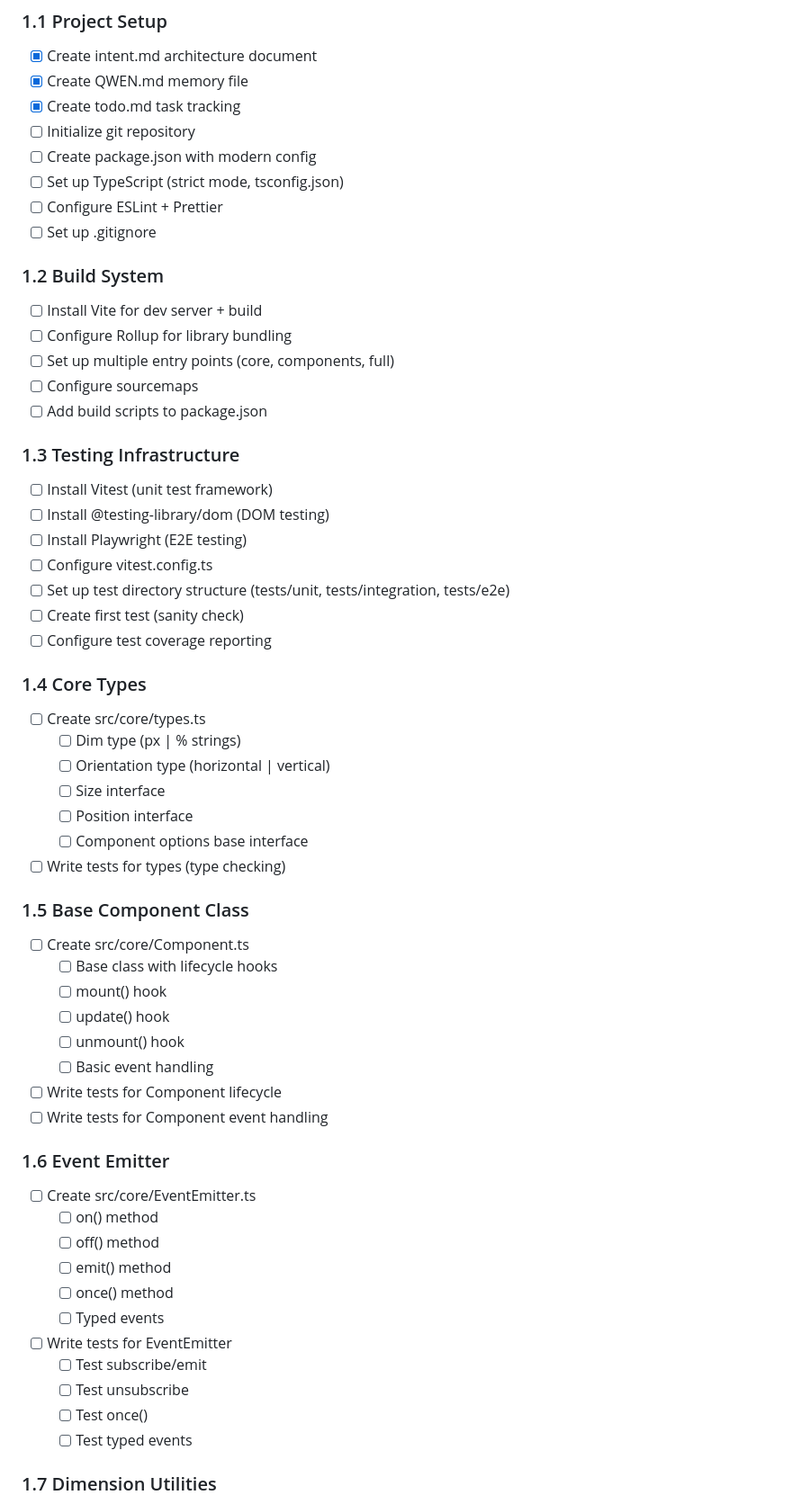
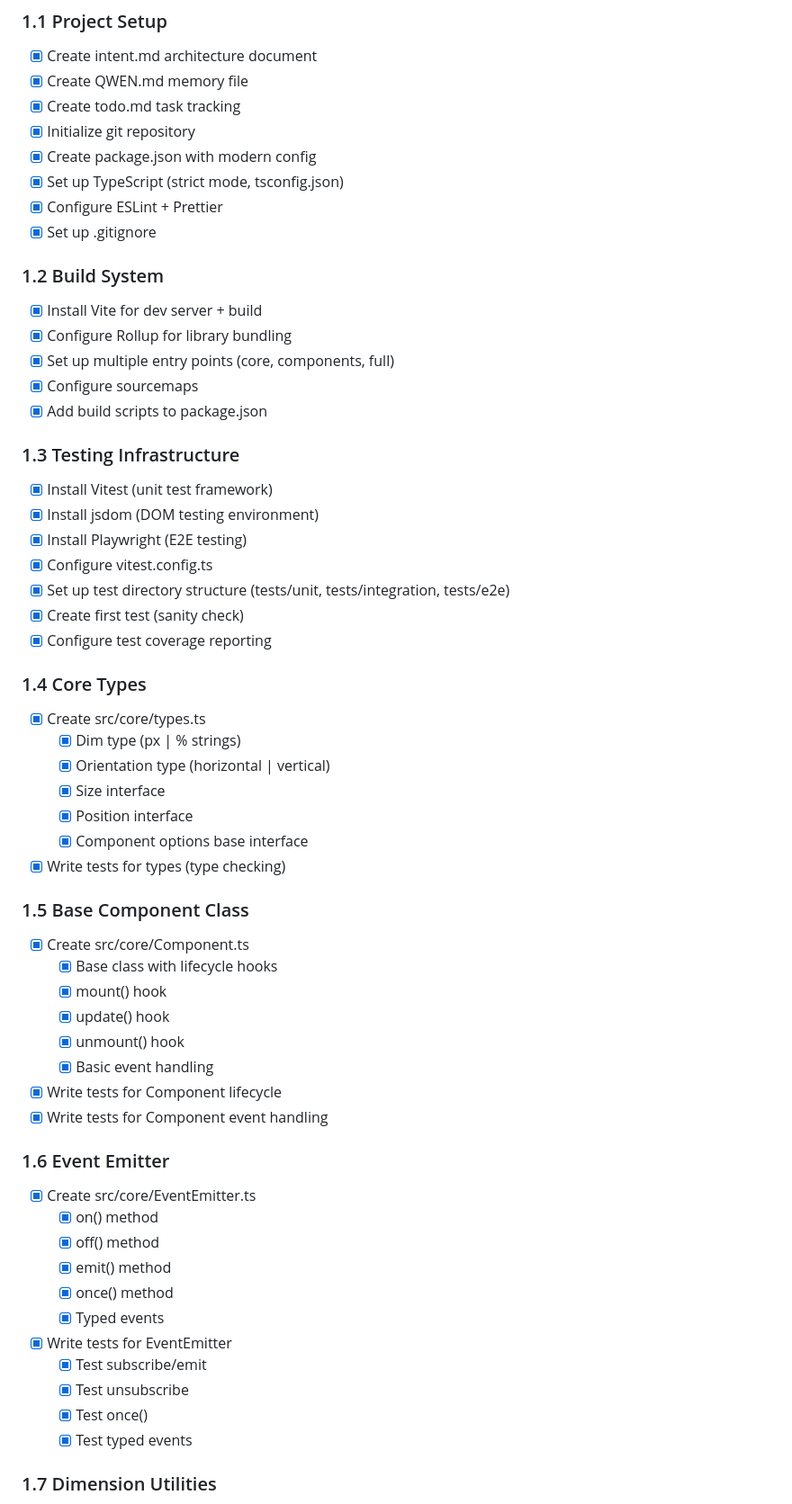
Before and after one commit to electriclief/liefs-layout-manager-byqwen, a Markdown page: todo.md, the part around one of its changes. Shown at 90% size. Rendered like a GitHub page.

```diff
--- a/todo.md
+++ b/todo.md
@@ -10,58 +10,58 @@
 - [x] Create intent.md architecture document
 - [x] Create QWEN.md memory file
 - [x] Create todo.md task tracking
-- [ ] Initialize git repository
-- [ ] Create package.json with modern config
-- [ ] Set up TypeScript (strict mode, tsconfig.json)
-- [ ] Configure ESLint + Prettier
-- [ ] Set up .gitignore
+- [x] Initialize git repository
+- [x] Create package.json with modern config
+- [x] Set up TypeScript (strict mode, tsconfig.json)
+- [x] Configure ESLint + Prettier
+- [x] Set up .gitignore
 
 ### 1.2 Build System
-- [ ] Install Vite for dev server + build
-- [ ] Configure Rollup for library bundling
-- [ ] Set up multiple entry points (core, components, full)
-- [ ] Configure sourcemaps
-- [ ] Add build scripts to package.json
+- [x] Install Vite for dev server + build
+- [x] Configure Rollup for library bundling
+- [x] Set up multiple entry points (core, components, full)
+- [x] Configure sourcemaps
+- [x] Add build scripts to package.json
 
 ### 1.3 Testing Infrastructure
-- [ ] Install Vitest (unit test framework)
-- [ ] Install @testing-library/dom (DOM testing)
-- [ ] Install Playwright (E2E testing)
-- [ ] Configure vitest.config.ts
-- [ ] Set up test directory structure (tests/unit, tests/integration, tests/e2e)
-- [ ] Create first test (sanity check)
-- [ ] Configure test coverage reporting
+- [x] Install Vitest (unit test framework)
+- [x] Install jsdom (DOM testing environment)
+- [x] Install Playwright (E2E testing)
+- [x] Configure vitest.config.ts
+- [x] Set up test directory structure (tests/unit, tests/integration, tests/e2e)
+- [x] Create first test (sanity check)
+- [x] Configure test coverage reporting
 
 ### 1.4 Core Types
-- [ ] Create src/core/types.ts
-  - [ ] Dim type (px | % strings)
-  - [ ] Orientation type (horizontal | vertical)
-  - [ ] Size interface
-  - [ ] Position interface
-  - [ ] Component options base interface
-- [ ] Write tests for types (type checking)
+- [x] Create src/core/types.ts
+  - [x] Dim type (px | % strings)
+  - [x] Orientation type (horizontal | vertical)
+  - [x] Size interface
+  - [x] Position interface
+  - [x] Component options base interface
+- [x] Write tests for types (type checking)
 
 ### 1.5 Base Component Class
-- [ ] Create src/core/Component.ts
-  - [ ] Base class with lifecycle hooks
-  - [ ] mount() hook
-  - [ ] update() hook
-  - [ ] unmount() hook
-  - [ ] Basic event handling
-- [ ] Write tests for Component lifecycle
-- [ ] Write tests for Component event handling
+- [x] Create src/core/Component.ts
+  - [x] Base class with lifecycle hooks
+  - [x] mount() hook
+  - [x] update() hook
+  - [x] unmount() hook
+  - [x] Basic event handling
+- [x] Write tests for Component lifecycle
+- [x] Write tests for Component event handling
 
 ### 1.6 Event Emitter
-- [ ] Create src/core/EventEmitter.ts
-  - [ ] on() method
-  - [ ] off() method
-  - [ ] emit() method
-  - [ ] once() method
-  - [ ] Typed events
-- [ ] Write tests for EventEmitter
-  - [ ] Test subscribe/emit
-  - [ ] Test unsubscribe
-  - [ ] Test once()
-  - [ ] Test typed events
+- [x] Create src/core/EventEmitter.ts
+  - [x] on() method
+  - [x] off() method
+  - [x] emit() method
+  - [x] once() method
+  - [x] Typed events
+- [x] Write tests for EventEmitter
+  - [x] Test subscribe/emit
+  - [x] Test unsubscribe
+  - [x] Test once()
+  - [x] Test typed events
 
 ### 1.7 Dimension Utilities
```
Also changed, not shown: other parts of todo.md (+34 -33 lines), QWEN.md (+49 -7 lines).
